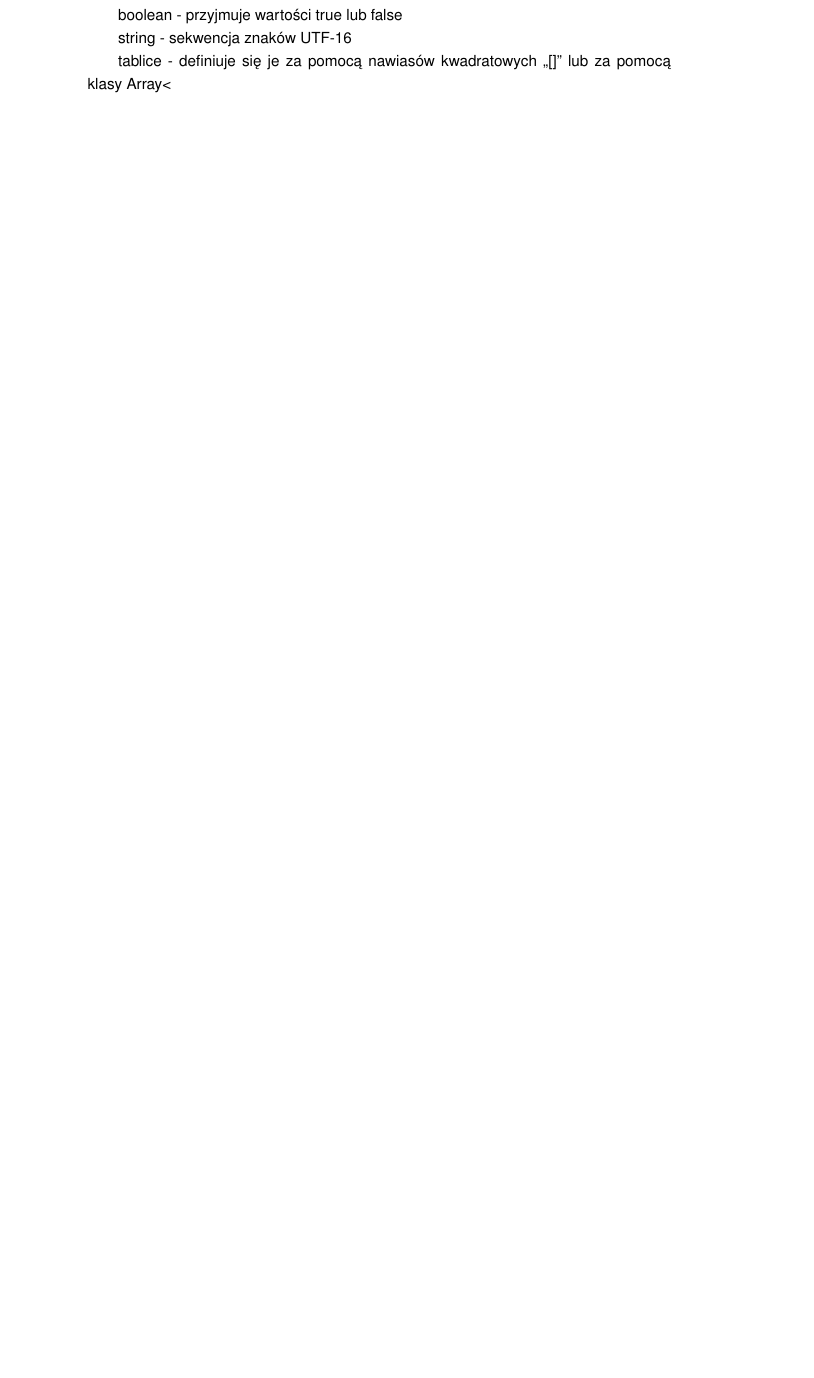
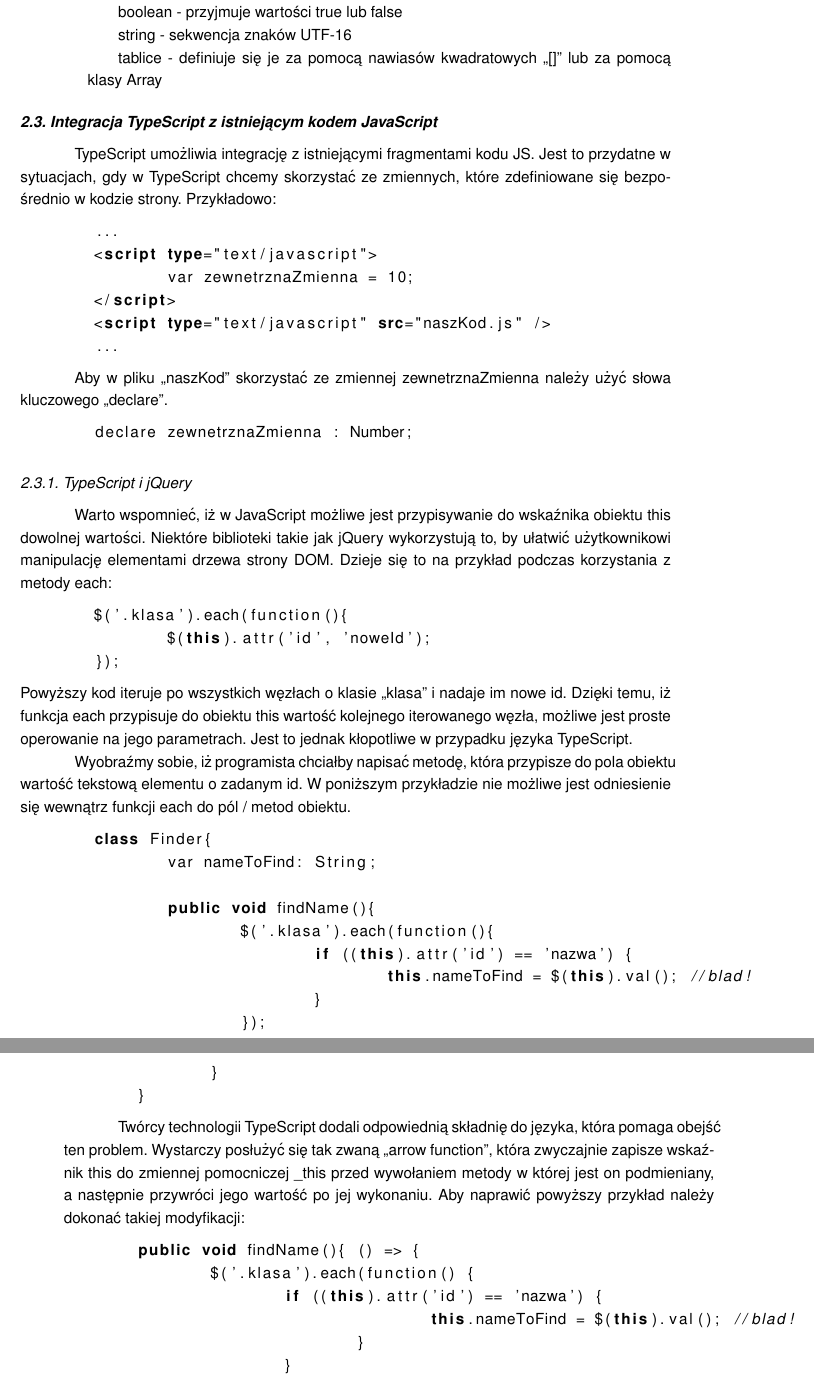
Before and after one commit to jasmikolaj/mgr, a LaTeX thesis (Thesis.tex, which reads tex/03b-TypeScript.tex): part of page 16 of 28 before the commit and two parts of pages 16 and 17 of 29 after it, the two joined at a grey line, cut so that both start at the same text, the shorter picture padded with empty space. Compiled offline with pdfLaTeX.

Commit message:
Drobne poprawki, zakonczenie rozdzialu o Typescript

```diff
--- a/tex/03b-TypeScript.tex
+++ b/tex/03b-TypeScript.tex
@@ -40,8 +41,57 @@ function getNumberString(parameter: number): string {
 }
 \end{lstlisting}
 \item Zmienna - może być określonego lub dowolnego typu. Dowolny typ należy oznaczać słowem kluczowym ,,any''. Kontrola typów odbywa się na poziomie kompilatora, gdyż nie jest ona wymuszana przez JavaScript w trakcie działania programu. Sprawdzenie typu przez kompilator odbywa się w przypadku przypisywania wartości do zmiennej, wywoływania funkcji. TypeScript posiada kilka wbudowanych typów. Są nimi:
-\subitem number - 64-bitowa zmienne zmiennoprzecinkowa
+\subitem number - 64-bitowa zmienna zmiennoprzecinkowa
 \subitem boolean - przyjmuje wartości true lub false
 \subitem string - sekwencja znaków UTF-16
-\subitem tablice - definiuje się je za pomocą nawiasów kwadratowych ,,[]'' lub za pomocą klasy Array<
+\subitem tablice - definiuje się je za pomocą nawiasów kwadratowych ,,[]'' lub za pomocą klasy Array
 \end{itemize}
+
+\section{Integracja TypeScript z istniejącym kodem JavaScript}
+TypeScript umożliwia integrację z istniejącymi fragmentami kodu JS. Jest to przydatne w sytuacjach, gdy w TypeScript chcemy skorzystać ze zmiennych, które zdefiniowane się bezpośrednio w kodzie strony. Przykładowo:
+\begin{lstlisting}[language=HTML]
+	...
+	<script type="text/javascript">
+		var zewnetrznaZmienna = 10;
+	</script>
+	<script type="text/javascript" src="naszKod.js" />
+	...
+\end{lstlisting}
+
+Aby w pliku ,,naszKod'' skorzystać ze zmiennej zewnetrznaZmienna należy użyć słowa kluczowego ,,declare''.
+\begin{lstlisting}[language=Java]
+	declare zewnetrznaZmienna : Number;
+\end{lstlisting}
+
+\subsection{TypeScript i jQuery}
+Warto wspomnieć, iż w JavaScript możliwe jest przypisywanie do wskaźnika obiektu this dowolnej wartości. Niektóre biblioteki takie jak jQuery wykorzystują to, by ułatwić użytkownikowi manipulację elementami drzewa strony DOM. Dzieje się to na przykład podczas korzystania z metody each:
+
+\begin{lstlisting}[language=Java]
+	$('.klasa').each(function(){
+		$(this).attr('id', 'noweId');
+	});
+\end{lstlisting}
+Powyższy kod iteruje po wszystkich węzłach o klasie ,,klasa'' i nadaje im nowe id. Dzięki temu, iż funkcja each przypisuje do obiektu this wartość kolejnego iterowanego węzła, możliwe jest proste operowanie na jego parametrach. Jest to jednak kłopotliwe w przypadku języka TypeScript.
+
+Wyobraźmy sobie, iż programista chciałby napisać metodę, która przypisze do pola obiektu wartość tekstową elementu o zadanym id. W poniższym przykładzie nie możliwe jest odniesienie się wewnątrz funkcji each do pól / metod obiektu.
+\begin{lstlisting}[language=Java]
+	class Finder{
+		var nameToFind: String;
+
+		public void findName(){
+			$('.klasa').each(function(){
+				if ((this).attr('id') == 'nazwa') {
+					this.nameToFind = $(this).val(); //blad!
+				}
+			});
+		}
+	}
+\end{lstlisting}
+
+Twórcy technologii TypeScript dodali odpowiednią składnię do języka, która pomaga obejść ten problem. Wystarczy posłużyć się tak zwaną ,,arrow function'', która zwyczajnie zapisze wskaźnik this do zmiennej pomocniczej \_this przed wywołaniem metody w której jest on podmieniany, a następnie przywróci jego wartość po jej wykonaniu. Aby naprawić powyższy przykład należy dokonać takiej modyfikacji:
+
+\begin{lstlisting}[language=Java]
+	public void findName(){ () => {
+		$('.klasa').each(function() {
+			if ((this).attr('id') == 'nazwa') {
+					this.nameToFind = $(this).val(); //blad!
```
Also changed, not shown: Thesis.pdf, Thesis.tex (line endings or trailing spaces), tex/03b-TypeScript.tex (29 more changed lines), 8 other files.
